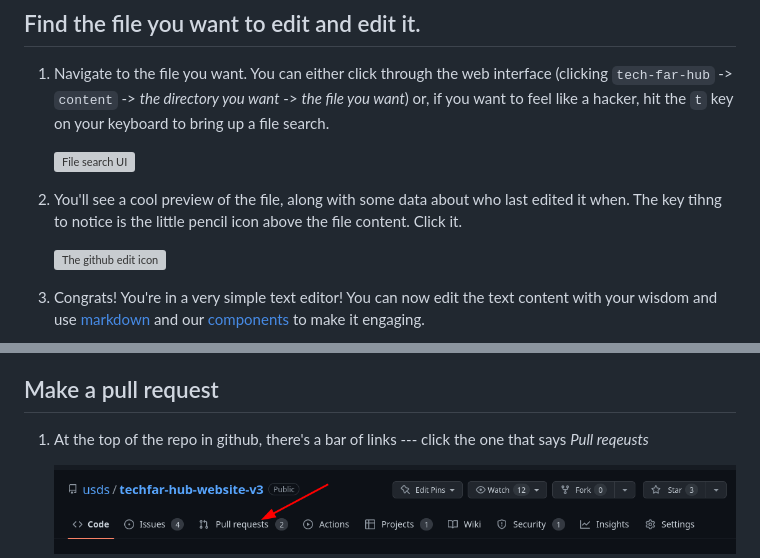
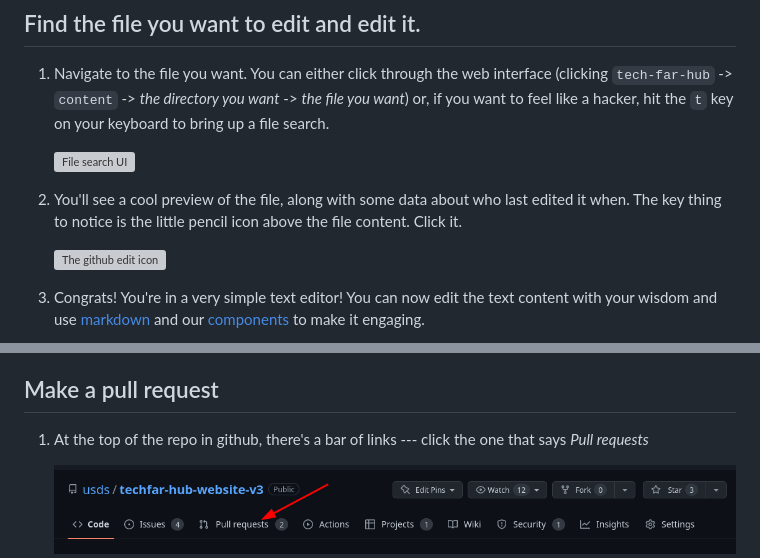
Before and after one commit to usds/techfar-hub-website-v3, a Markdown page: How-To-Update/tutorial-editing-existing.md, 2 parts joined by grey strips. Rendered like a GitHub page; grey boxes are pictures that could not be loaded.

Commit message:
Update tutorial-editing-existing.md
Spell check and fix

```diff
--- a/How-To-Update/tutorial-editing-existing.md
+++ b/How-To-Update/tutorial-editing-existing.md
@@ -23,7 +23,7 @@ This will not only create the branch for you, but it will also select it so that
 1. Navigate to the file you want. You can either click through the web interface (clicking `tech-far-hub` -> `content` -> _the directory you want_ -> _the file you want_) or, if you want to feel like a hacker, hit the `t` key on your keyboard to bring up a file search.
 
     ![File search UI](images/file-search.png)
-3. You'll see a cool preview of the file, along with some data about who last edited it when. The key tihng to notice is the little pencil icon above the file content. Click it.
+3. You'll see a cool preview of the file, along with some data about who last edited it when. The key thing to notice is the little pencil icon above the file content. Click it.
 
     ![The github edit icon](images/pencil-icon.png)
 4. Congrats! You're in a very simple text editor! You can now edit the text content with your wisdom and use [markdown](basic-markdown.md) and our [components](advanced-components.md) to make it engaging.
@@ -40,7 +40,7 @@ This will not only create the branch for you, but it will also select it so that
 
 ## Make a pull request
 
-1. At the top of the repo in github, there's a bar of links --- click the one that says _Pull reqeusts_
+1. At the top of the repo in github, there's a bar of links --- click the one that says _Pull requests_
 
     ![Main toolbar on a repo](images/main-tabs.png)
 2. Click the green "new pull request" button
```
